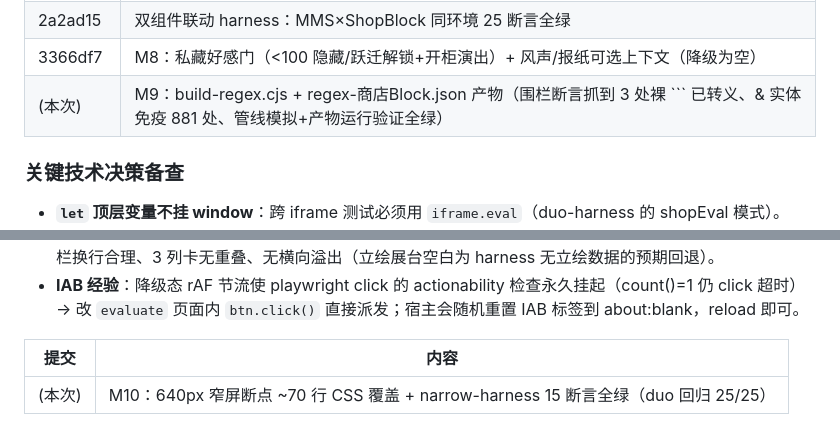
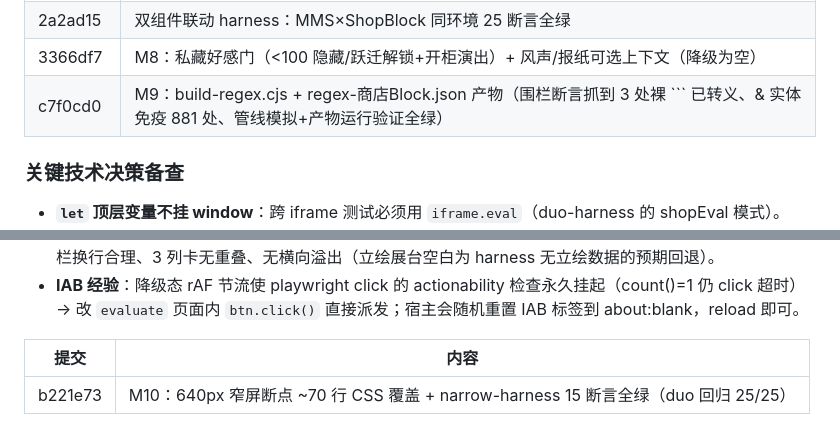
Before and after one commit to bachhoang2463j-a11y/Shop_Block, a Markdown page: LOG.md, 2 parts joined by grey strips. Rendered like a GitHub page.

Commit message:
docs: LOG 回填 M9(c7f0cd0)/M10(b221e73) 提交 hash

````diff
--- a/LOG.md
+++ b/LOG.md
@@ -25,7 +25,7 @@
 | 8b2c0ea | M7：add 四重限制落地 + buy 场景 + 重排 regroup（确认框可撤销） |
 | 2a2ad15 | 双组件联动 harness：MMS×ShopBlock 同环境 25 断言全绿 |
 | 3366df7 | M8：私藏好感门（<100 隐藏/跃迁解锁+开柜演出）+ 风声/报纸可选上下文（降级为空） |
-| (本次) | M9：build-regex.cjs + regex-商店Block.json 产物（围栏断言抓到 3 处裸 ``` 已转义、& 实体免疫 881 处、管线模拟+产物运行验证全绿） |
+| c7f0cd0 | M9：build-regex.cjs + regex-商店Block.json 产物（围栏断言抓到 3 处裸 ``` 已转义、& 实体免疫 881 处、管线模拟+产物运行验证全绿） |
 
 ### 关键技术决策备查
 
@@ -46,4 +46,4 @@
 
 | 提交 | 内容 |
 |---|---|
-| (本次) | M10：640px 窄屏断点 ~70 行 CSS 覆盖 + narrow-harness 15 断言全绿（duo 回归 25/25） |
+| b221e73 | M10：640px 窄屏断点 ~70 行 CSS 覆盖 + narrow-harness 15 断言全绿（duo 回归 25/25） |
````
